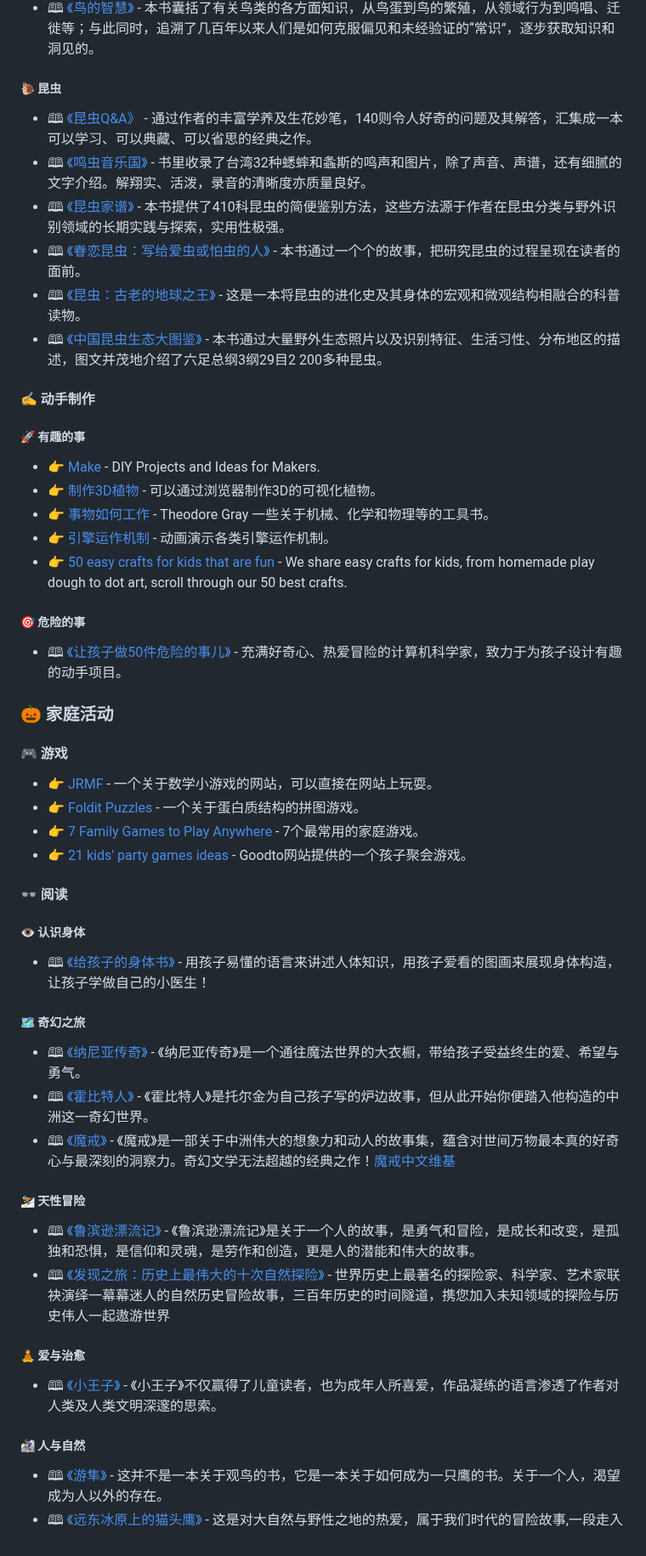
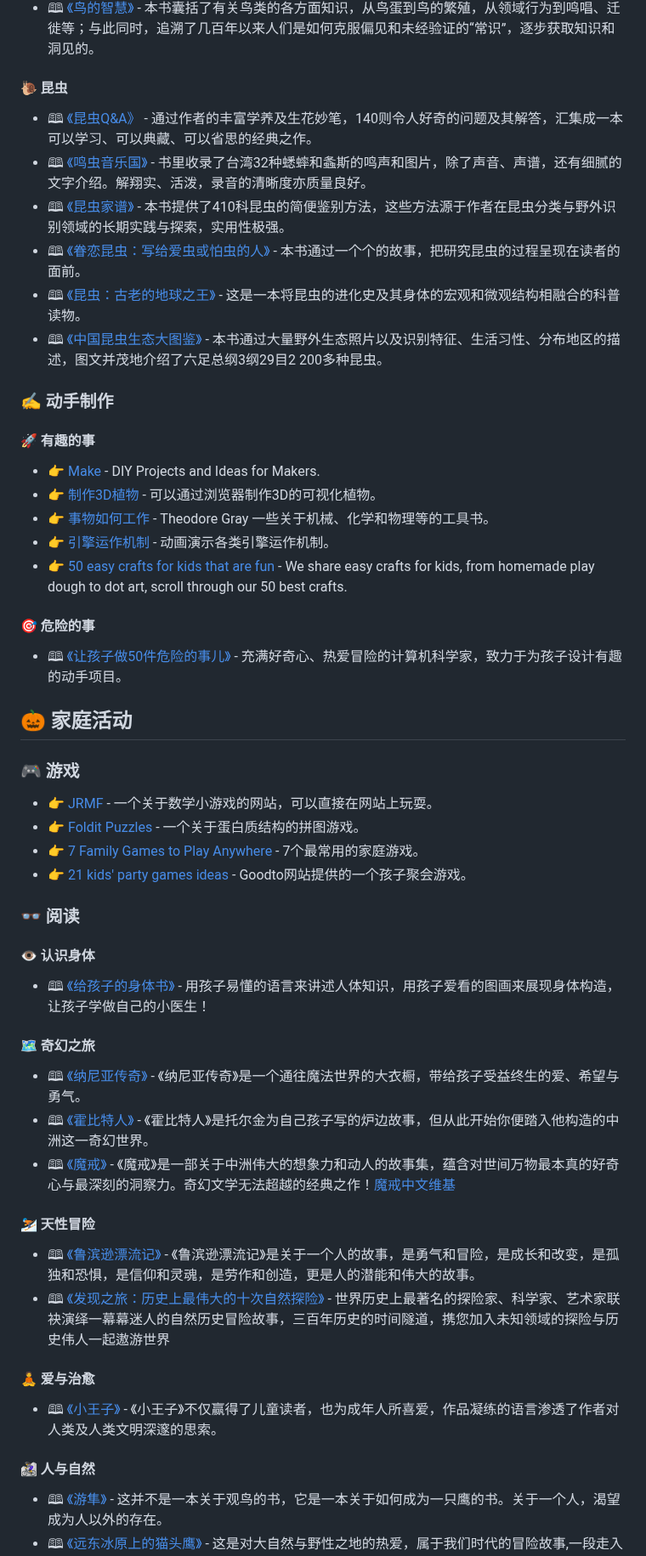
Before and after one commit to handsondad/hands-on-dad, a Markdown page: README.md, the part around one of its changes. Shown at 85% size. Drawn GitHub-style.

```diff
--- a/README.md
+++ b/README.md
@@ -264,7 +265,7 @@ Set up your GitHub Actions workflow with a specific version of your programming
 - 🕮 [《中国鸟类观察手册》](https://book.douban.com/subject/35339335/) - 《中国鸟类观察手册》收录了2020年10月以前在中国境内的鸟类物种，共1489种鸟类。
 - 🕮 [《鸟的智慧》](https://book.douban.com/subject/34799618/) - 本书囊括了有关鸟类的各方面知识，从鸟蛋到鸟的繁殖，从领域行为到鸣唱、迁徙等；与此同时，追溯了几百年以来人们是如何克服偏见和未经验证的“常识”，逐步获取知识和洞见的。
 
-##### 🐌 昆虫
+#### 🐌 昆虫
 
 - 🕮 [《昆虫Q&A》](https://book.douban.com/subject/26589043/) - 通过作者的丰富学养及生花妙笔，140则令人好奇的问题及其解答，汇集成一本可以学习、可以典藏、可以省思的经典之作。
 - 🕮 [《鸣虫音乐国》](https://book.douban.com/subject/26893009/) - 书里收录了台湾32种蟋蟀和螽斯的鸣声和图片，除了声音、声谱，还有细腻的文字介绍。解翔实、活泼，录音的清晰度亦质量良好。
@@ -273,11 +274,9 @@ Set up your GitHub Actions workflow with a specific version of your programming
 - 🕮 [《昆虫：古老的地球之王》](https://book.douban.com/subject/36248040/) - 这是一本将昆虫的进化史及其身体的宏观和微观结构相融合的科普读物。
 - 🕮 [《中国昆虫生态大图鉴》](https://book.douban.com/subject/6062359/) - 本书通过大量野外生态照片以及识别特征、生活习性、分布地区的描述，图文并茂地介绍了六足总纲3纲29目2 200多种昆虫。
 
+### ✍ 动手制作
 
-
-#### ✍ 动手制作
-
-##### 🚀 有趣的事
+#### 🚀 有趣的事
 
 - 👉 [Make](https://makezine.com/) - DIY Projects and Ideas for Makers.
 - 👉 [制作3D植物](https://github.com/jim-fx/plantarium) - 可以通过浏览器制作3D的可视化植物。
@@ -285,42 +284,42 @@ Set up your GitHub Actions workflow with a specific version of your programming
 - 👉 [引擎运作机制](https://mechanicalgifs.com/) - 动画演示各类引擎运作机制。
 - 👉 [50 easy crafts for kids that are fun](https://www.goodto.com/family/things-to-do/easy-crafts-for-kids-533109) - We share easy crafts for kids, from homemade play dough to dot art, scroll through our 50 best crafts.
 
-##### 🎯 危险的事
+#### 🎯 危险的事
 
 - 🕮 [《让孩子做50件危险的事儿》](https://weread.qq.com/web/reader/c1332b1071697ffbc13fc40) - 充满好奇心、热爱冒险的计算机科学家，致力于为孩子设计有趣的动手项目。
 
 
-### 🎃 家庭活动
+## 🎃 家庭活动
 
-#### 🎮 游戏
+### 🎮 游戏
 
 - 👉 [JRMF](https://jrmf.org/) - 一个关于数学小游戏的网站，可以直接在网站上玩耍。
 - 👉 [Foldit Puzzles](https://fold.it/puzzles) - 一个关于蛋白质结构的拼图游戏。
 - 👉 [7 Family Games to Play Anywhere](https://parents.highlights.com/7-family-games-to-play-anywhere) - 7个最常用的家庭游戏。
 - 👉 [21 kids' party games ideas](https://www.goodto.com/family/kids-party-games-32207) - Goodto网站提供的一个孩子聚会游戏。
 
-#### 👓️ 阅读
+### 👓️ 阅读
 
-##### 👁️ 认识身体
+#### 👁️ 认识身体
 
 - 🕮 [《给孩子的身体书》](https://weread.qq.com/web/reader/e77326b07155597ae776f7f) - 用孩子易懂的语言来讲述人体知识，用孩子爱看的图画来展现身体构造，让孩子学做自己的小医生！
 
-##### 🗺️ 奇幻之旅
+#### 🗺️ 奇幻之旅
 
 - 🕮 [《纳尼亚传奇》](https://book.douban.com/subject/34792367/) - 《纳尼亚传奇》是一个通往魔法世界的大衣橱，带给孩子受益终生的爱、希望与勇气。
 - 🕮 [《霍比特人》](https://book.douban.com/subject/36838881/) - 《霍比特人》是托尔金为自己孩子写的炉边故事，但从此开始你便踏入他构造的中洲这一奇幻世界。
 - 🕮 [《魔戒》](https://book.douban.com/subject/36437523/) - 《魔戒》是一部关于中洲伟大的想象力和动人的故事集，蕴含对世间万物最本真的好奇心与最深刻的洞察力。奇幻文学无法超越的经典之作！[魔戒中文维基](https://lotr.huijiwiki.com/)
 
-##### ⛷️ 天性冒险
+#### ⛷️ 天性冒险
 
 - 🕮 [《鲁滨逊漂流记》](https://book.douban.com/subject/30284020/) - 《鲁滨逊漂流记》是关于一个人的故事，是勇气和冒险，是成长和改变，是孤独和恐惧，是信仰和灵魂，是劳作和创造，更是人的潜能和伟大的故事。
 - 🕮 [《发现之旅：历史上最伟大的十次自然探险》](https://book.douban.com/subject/10439064/) - 世界历史上最著名的探险家、科学家、艺术家联袂演绎一幕幕迷人的自然历史冒险故事，三百年历史的时间隧道，携您加入未知领域的探险与历史伟人一起遨游世界
 
-##### 🧘 爱与治愈
+#### 🧘 爱与治愈
 
 - 🕮 [《小王子》](https://book.douban.com/subject/1084336/) - 《小王子》不仅赢得了儿童读者，也为成年人所喜爱，作品凝练的语言渗透了作者对人类及人类文明深邃的思索。
 
-##### 🚵‍♀️ 人与自然
+#### 🚵‍♀️ 人与自然
 
 - 🕮 [《游隼》](https://book.douban.com/subject/27108971/) - 这并不是一本关于观鸟的书，它是一本关于如何成为一只鹰的书。关于一个人，渴望成为人以外的存在。
 - 🕮 [《远东冰原上的猫头鹰》](https://book.douban.com/subject/36084463/) - 这是对大自然与野性之地的热爱，属于我们时代的冒险故事,一段走入冰原的田野调查，一份惊心动魄的自然笔记。
```
Also changed, not shown: other parts of README.md (+92 -91 lines), images/STEAM.png (added).
